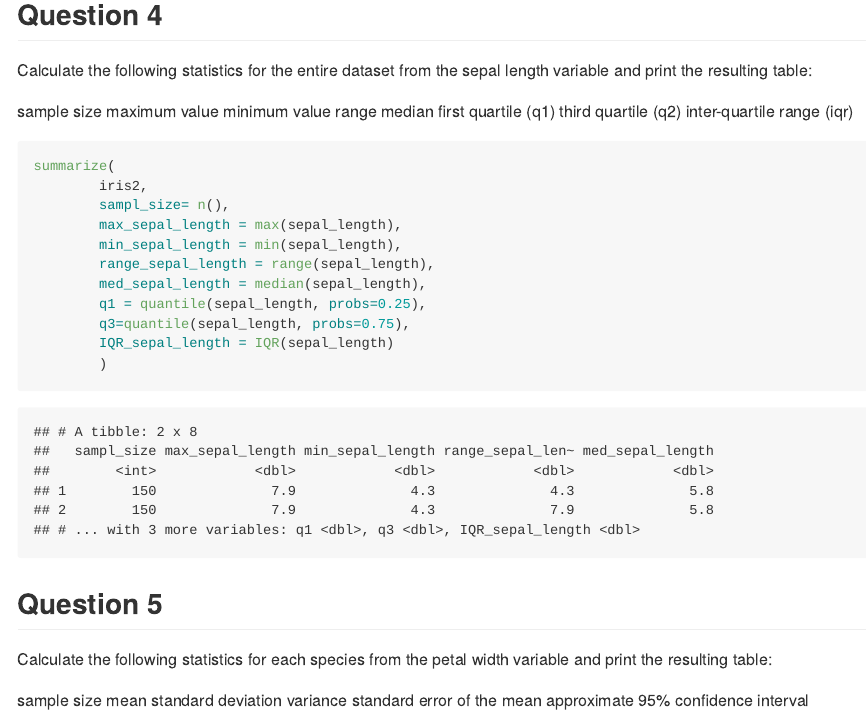
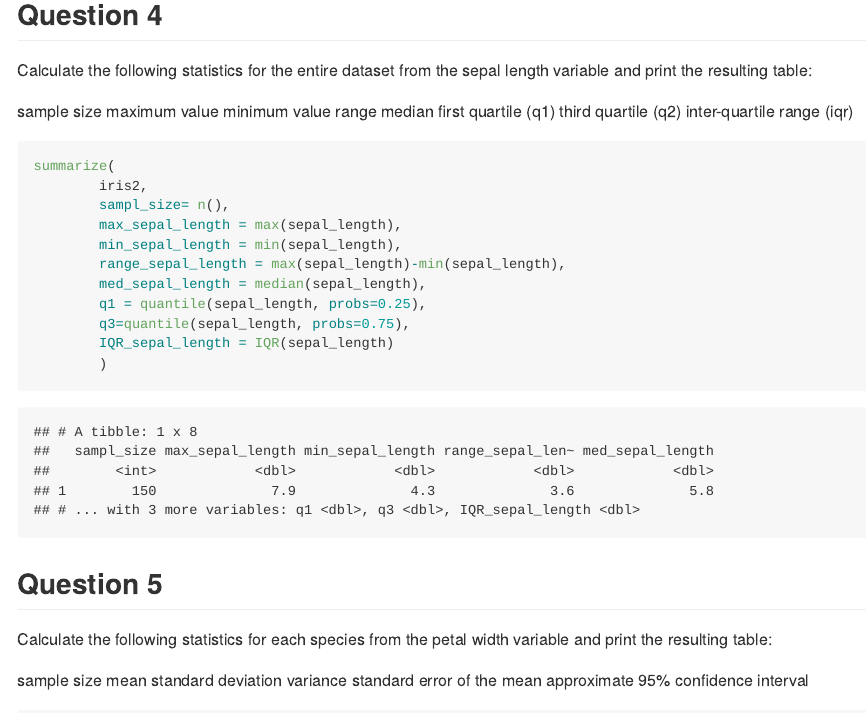
Before and after one commit to BIOL275-MSUM/lab-5-data-summarizing-nt9934oq, an R Markdown document (README.Rmd): the page in a window 1100 px wide, from 2650 px down. The pictures show the output file README.md that the author committed with the source, drawn offline in the style of GitHub.

Commit message:
Finished

```diff
--- a/README.Rmd
+++ b/README.Rmd
@@ -78,7 +78,7 @@ summarize(
         sampl_size= n(),
         max_sepal_length = max(sepal_length),
         min_sepal_length = min(sepal_length),
-        range_sepal_length = range(sepal_length),
+        range_sepal_length = max(sepal_length)-min(sepal_length),
         med_sepal_length = median(sepal_length),
         q1 = quantile(sepal_length, probs=0.25),
         q3=quantile(sepal_length, probs=0.75),
```
Also changed, not shown: README.md, README_files/figure-gfm/unnamed-chunk-7-1.png, README_files/figure-gfm/unnamed-chunk-8-1.png.
